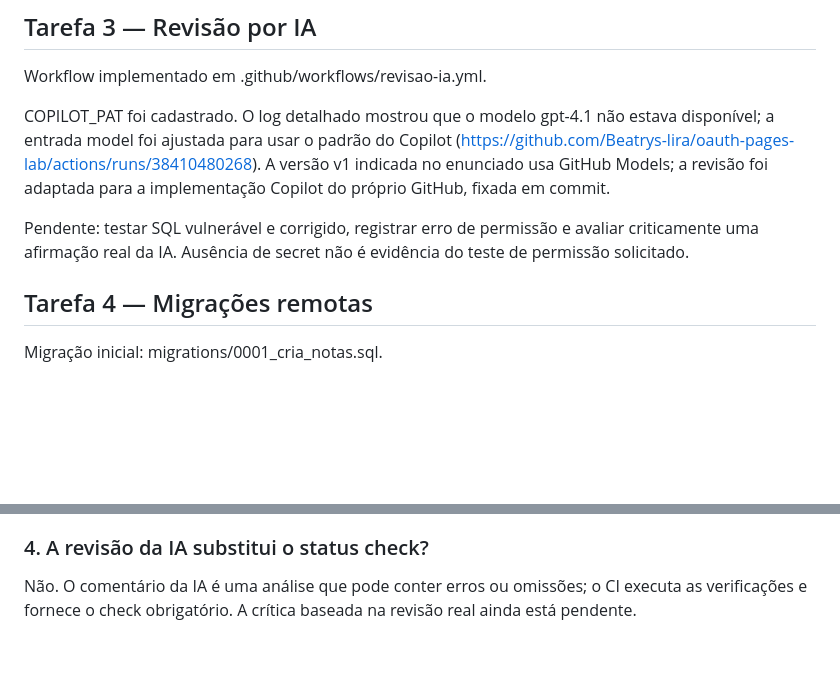
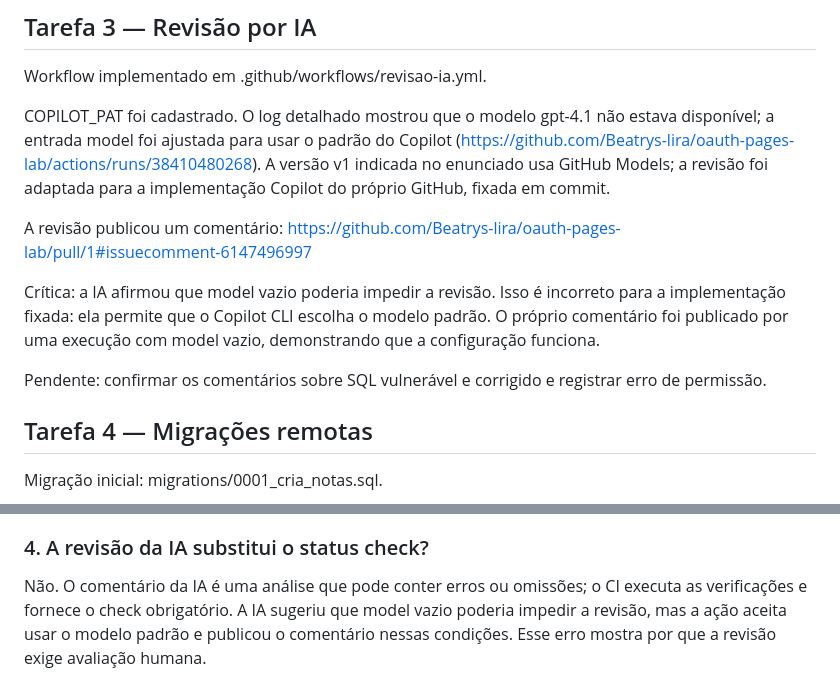
Before and after one commit to Beatrys-lira/oauth-pages-lab, a Markdown page: AVALIACAO.md, 2 parts joined by grey strips. Drawn GitHub-style; blank space fills up the shorter version.

Commit message:
Registrando revisão por IA e análise crítica da resposta

```diff
--- a/AVALIACAO.md
+++ b/AVALIACAO.md
@@ -27,7 +27,11 @@ Workflow implementado em .github/workflows/revisao-ia.yml.
 
 COPILOT_PAT foi cadastrado. O log detalhado mostrou que o modelo gpt-4.1 não estava disponível; a entrada model foi ajustada para usar o padrão do Copilot (https://github.com/Beatrys-lira/oauth-pages-lab/actions/runs/38410480268). A versão v1 indicada no enunciado usa GitHub Models; a revisão foi adaptada para a implementação Copilot do próprio GitHub, fixada em commit.
 
-Pendente: testar SQL vulnerável e corrigido, registrar erro de permissão e avaliar criticamente uma afirmação real da IA. Ausência de secret não é evidência do teste de permissão solicitado.
+A revisão publicou um comentário: https://github.com/Beatrys-lira/oauth-pages-lab/pull/1#issuecomment-6147496997
+
+Crítica: a IA afirmou que model vazio poderia impedir a revisão. Isso é incorreto para a implementação fixada: ela permite que o Copilot CLI escolha o modelo padrão. O próprio comentário foi publicado por uma execução com model vazio, demonstrando que a configuração funciona.
+
+Pendente: confirmar os comentários sobre SQL vulnerável e corrigido e registrar erro de permissão.
 
 ## Tarefa 4 — Migrações remotas
 
@@ -53,4 +57,4 @@ As permissões explícitas limitam o GITHUB_TOKEN ao acesso necessário: leitura
 
 ### 4. A revisão da IA substitui o status check?
 
-Não. O comentário da IA é uma análise que pode conter erros ou omissões; o CI executa as verificações e fornece o check obrigatório. A crítica baseada na revisão real ainda está pendente.
+Não. O comentário da IA é uma análise que pode conter erros ou omissões; o CI executa as verificações e fornece o check obrigatório. A IA sugeriu que model vazio poderia impedir a revisão, mas a ação aceita usar o modelo padrão e publicou o comentário nessas condições. Esse erro mostra por que a revisão exige avaliação humana.
```
